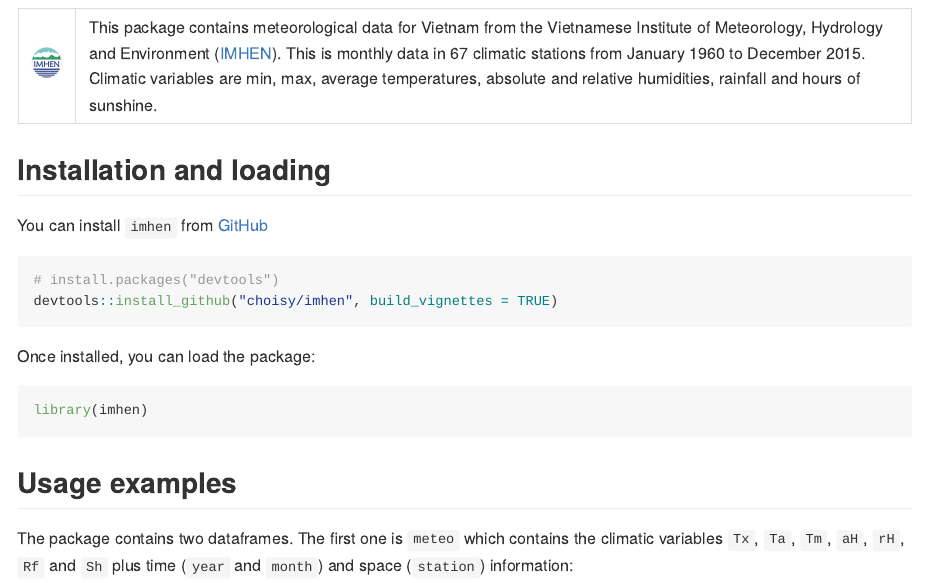
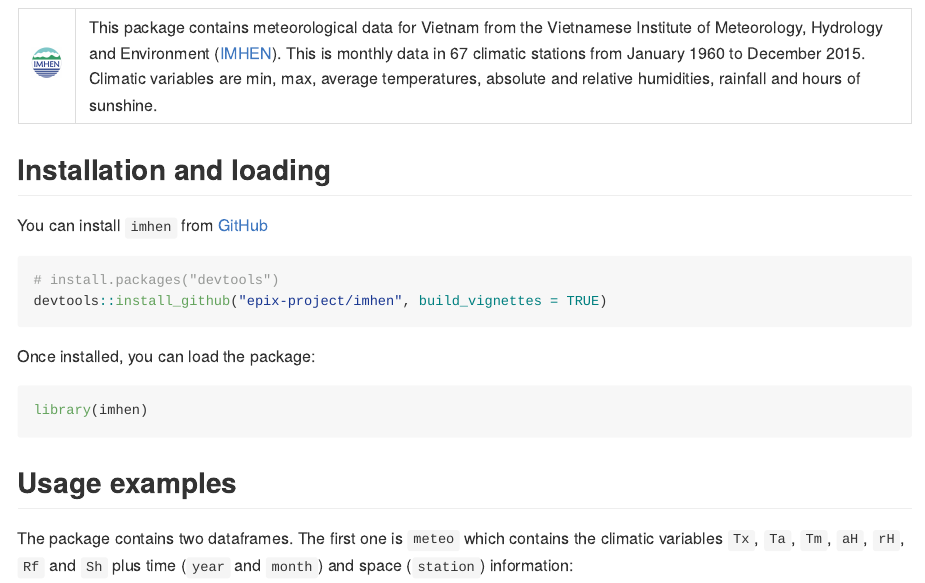
Before and after one commit to epix-project/imhen, an R Markdown document (README.Rmd): the page in a window 1100 px wide, from 100 px down. Rendered offline with R 4.5, knitr and Pandoc, with nearby package versions; badge pictures from the web are left out.

Commit message:
Correct github URL on README

````diff
--- a/README.Rmd
+++ b/README.Rmd
@@ -25,11 +25,11 @@ knitr::opts_chunk$set(
 
 ## Installation and loading
 
-You can install `imhen` from [GitHub](https://github.com/choisy/imhen)
+You can install `imhen` from [GitHub](https://github.com/epix-project/imhen)
 
 ```{r eval = FALSE}
 # install.packages("devtools")
-devtools::install_github("choisy/imhen", build_vignettes = TRUE)
+devtools::install_github("epix-project/imhen", build_vignettes = TRUE)
 ```
 
 Once installed, you can load the package:
````
Also changed, not shown: README.md.
